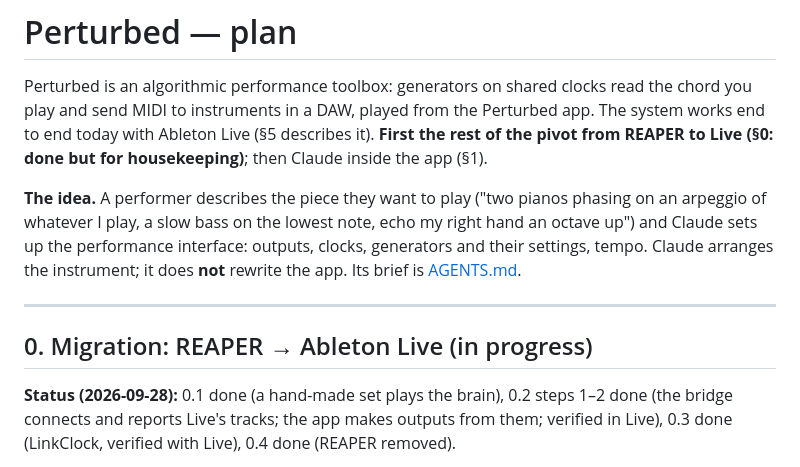
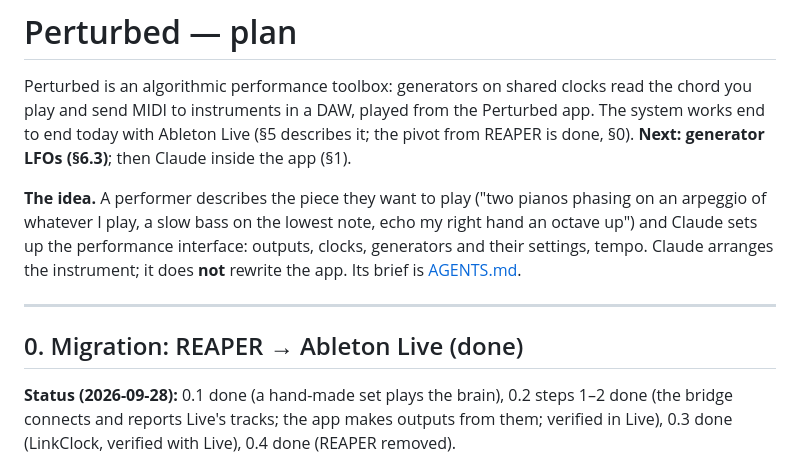
Before and after one commit to tmroyal/perturbed, a Markdown page: PLAN.md, the part around one of its changes. GitHub-like rendering.

```diff
--- a/PLAN.md
+++ b/PLAN.md
@@ -2,8 +2,8 @@
 
 Perturbed is an algorithmic performance toolbox: generators on shared clocks read the chord you
 play and send MIDI to instruments in a DAW, played from the Perturbed app. The system works end to
-end today with Ableton Live (§5 describes it). **First the rest of the pivot from REAPER to Live
-(§0: done but for housekeeping)**; then Claude inside the app (§1).
+end today with Ableton Live (§5 describes it; the pivot from REAPER is done, §0). **Next:
+generator LFOs (§6.3)**; then Claude inside the app (§1).
 
 **The idea.** A performer describes the piece they want to play ("two pianos phasing on an
 arpeggio of whatever I play, a slow bass on the lowest note, echo my right hand an octave up")
@@ -13,7 +13,7 @@ tempo. Claude arranges the instrument; it does **not** rewrite the app. Its brie
 
 ---
 
-## 0. Migration: REAPER → Ableton Live (in progress)
+## 0. Migration: REAPER → Ableton Live (done)
 
 **Status (2026-09-28):** 0.1 done (a hand-made set plays the brain), 0.2 steps 1–2 done (the bridge
 connects and reports Live's tracks; the app makes outputs from them; verified in Live), 0.3 done (LinkClock, verified with Live),
```
Also changed, not shown: other parts of PLAN.md (+44 -1 lines).
